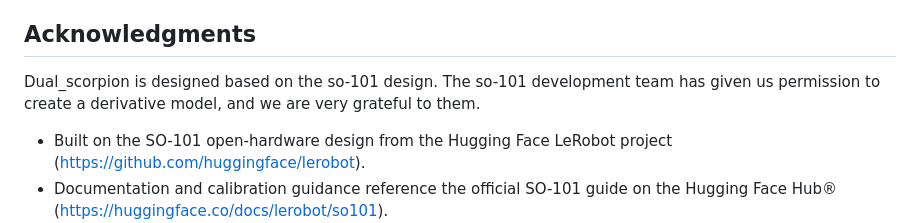
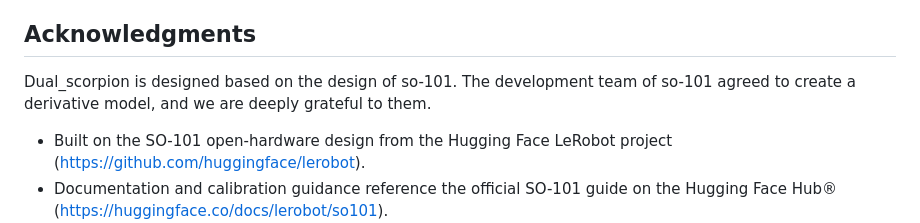
Before and after one commit to momoiorg-repository/dual_scorpion, a Markdown page: README.md, the part around the change. GitHub-like rendering.

```diff
--- a/README.md
+++ b/README.md
@@ -153,7 +153,7 @@ For repeated evaluation runs, use `scripts/replay_loop.sh` after exporting `HF_U
 `dual_scorpion_3d_printer_parts/` hosts the STL sets for both follower and leader builds (base plates, spine, clavicle rods, wrists, grippers, etc.).
 
 ## Acknowledgments
-Dual_scorpion is designed based on the so-101 design. The so-101 development team has given us permission to create a derivative model, and we are very grateful to them.
+Dual_scorpion is designed based on the design of so-101. The development team of so-101 agreed to create a derivative model, and we are deeply grateful to them.
 - Built on the SO-101 open-hardware design from the Hugging Face LeRobot project (https://github.com/huggingface/lerobot).
 - Documentation and calibration guidance reference the official SO-101 guide on the Hugging Face Hub® (https://huggingface.co/docs/lerobot/so101).
 - This derivative work remains under the Apache License 2.0 in alignment with the upstream project’s licensing.
```
